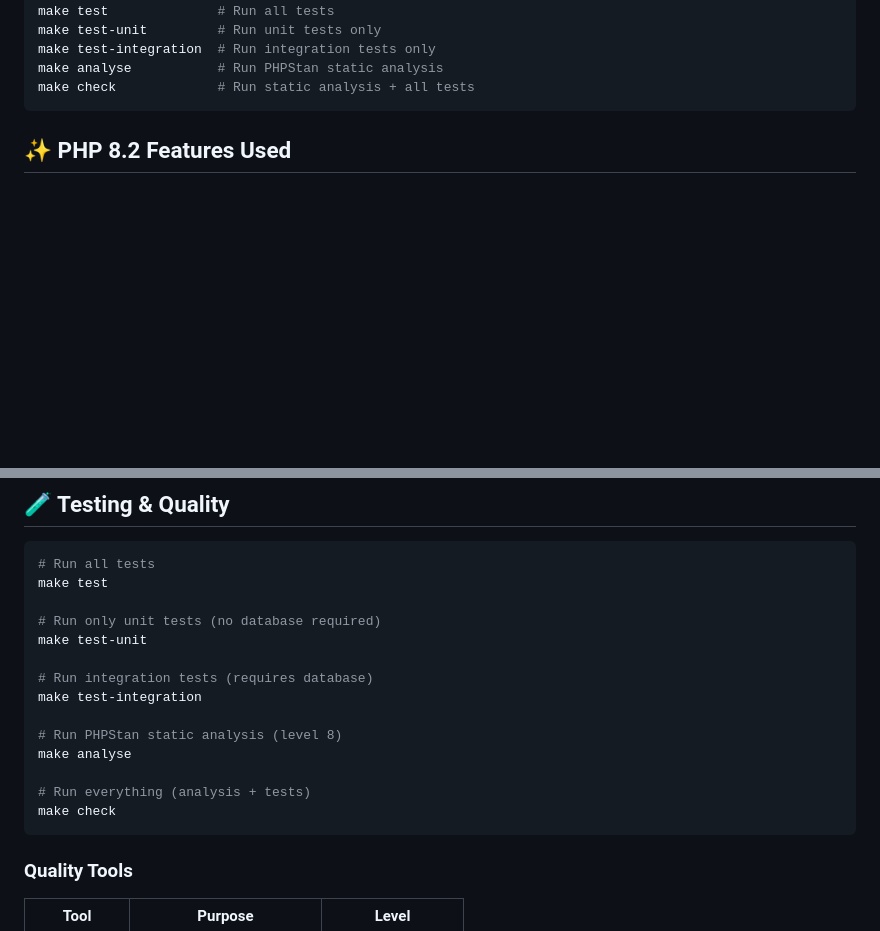
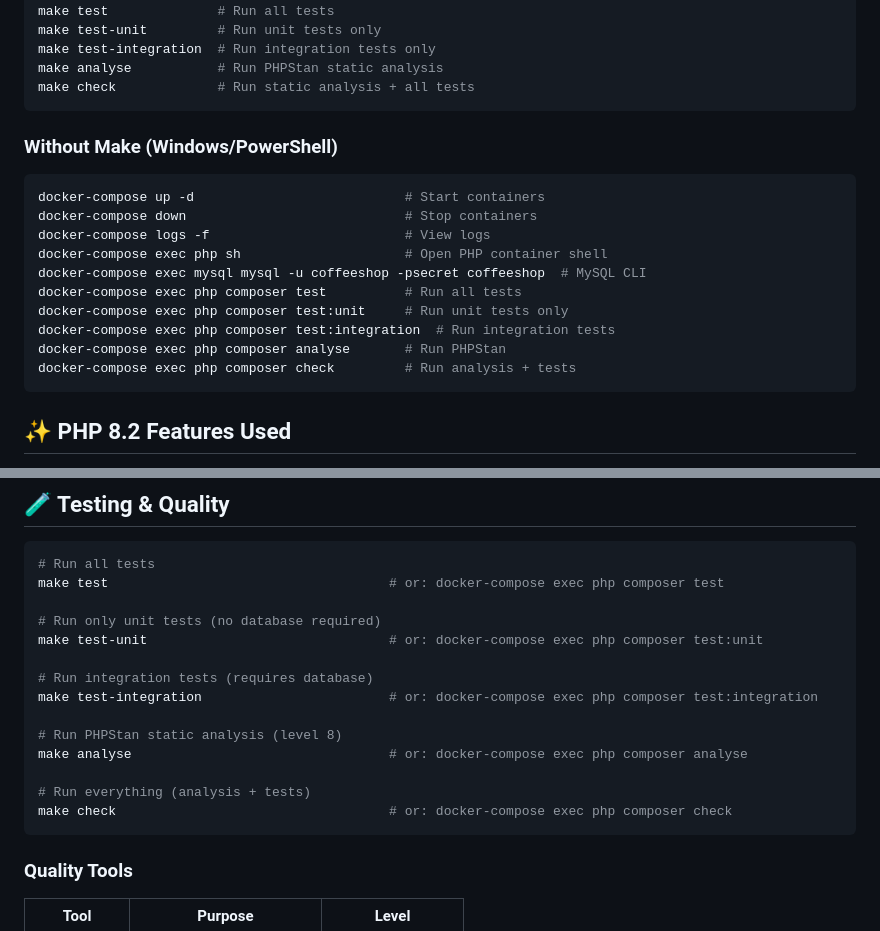
Before and after one commit to RawAuto/CoffeeShop-API, a Markdown page: README.md, 2 parts joined by grey strips. GitHub-like rendering; blank space fills up the shorter version.

````diff
--- a/README.md
+++ b/README.md
@@ -38,6 +87,21 @@ make test-unit         # Run unit tests only
 make test-integration  # Run integration tests only
 make analyse           # Run PHPStan static analysis
 make check             # Run static analysis + all tests
+```
+
+### Without Make (Windows/PowerShell)
+
+```powershell
+docker-compose up -d                           # Start containers
+docker-compose down                            # Stop containers
+docker-compose logs -f                         # View logs
+docker-compose exec php sh                     # Open PHP container shell
+docker-compose exec mysql mysql -u coffeeshop -psecret coffeeshop  # MySQL CLI
+docker-compose exec php composer test          # Run all tests
+docker-compose exec php composer test:unit     # Run unit tests only
+docker-compose exec php composer test:integration  # Run integration tests
+docker-compose exec php composer analyse       # Run PHPStan
+docker-compose exec php composer check         # Run analysis + tests
 ```
 
 ## ✨ PHP 8.2 Features Used
@@ -167,19 +231,19 @@ curl -X POST http://localhost:8080/api/v1/orders \
 
 ```bash
 # Run all tests
-make test
+make test                                    # or: docker-compose exec php composer test
 
 # Run only unit tests (no database required)
-make test-unit
+make test-unit                               # or: docker-compose exec php composer test:unit
 
 # Run integration tests (requires database)
-make test-integration
+make test-integration                        # or: docker-compose exec php composer test:integration
 
 # Run PHPStan static analysis (level 8)
-make analyse
+make analyse                                 # or: docker-compose exec php composer analyse
 
 # Run everything (analysis + tests)
-make check
+make check                                   # or: docker-compose exec php composer check
 ```
 
 ### Quality Tools
````
Also changed, not shown: other parts of README.md (+53 -4 lines).
